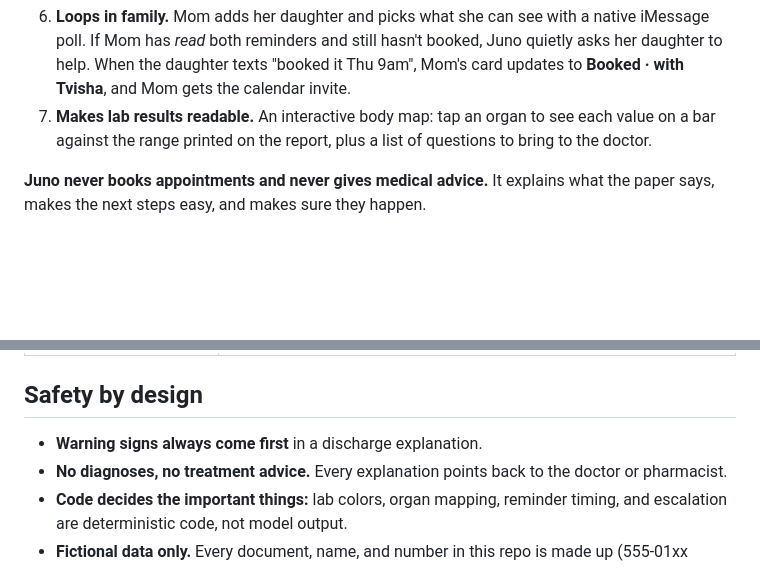
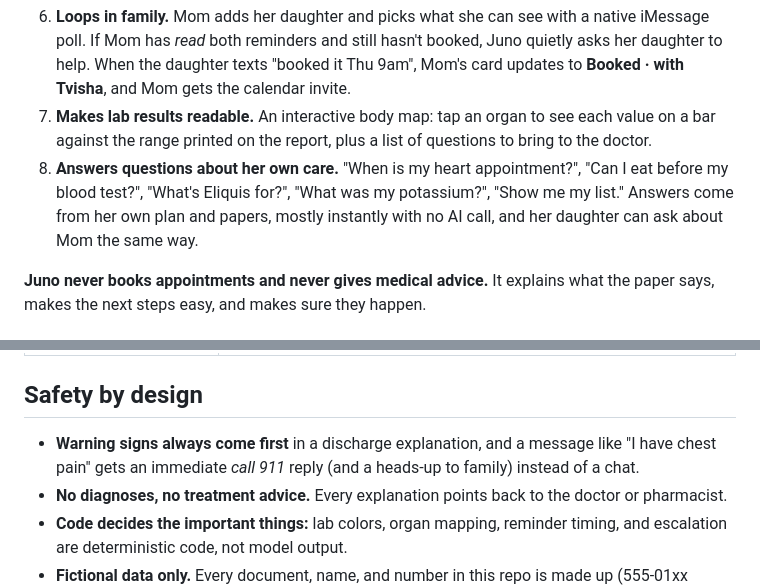
Before and after one commit to NikhileshThiru/juno, a Markdown page: README.md, 2 parts joined by grey strips. Rendered like a GitHub page; blank space fills up the shorter version.

Commit message:
README: question answering and emergency safety net

```diff
--- a/README.md
+++ b/README.md
@@ -23,6 +23,7 @@ Mom texts Juno a photo of her paperwork. That's the whole interface: no app to i
 5. **Nudges, gently.** At most two reminders per step, each with the number and the script.
 6. **Loops in family.** Mom adds her daughter and picks what she can see with a native iMessage poll. If Mom has *read* both reminders and still hasn't booked, Juno quietly asks her daughter to help. When the daughter texts "booked it Thu 9am", Mom's card updates to **Booked · with Tvisha**, and Mom gets the calendar invite.
 7. **Makes lab results readable.** An interactive body map: tap an organ to see each value on a bar against the range printed on the report, plus a list of questions to bring to the doctor.
+8. **Answers questions about her own care.** "When is my heart appointment?", "Can I eat before my blood test?", "What's Eliquis for?", "What was my potassium?", "Show me my list." Answers come from her own plan and papers, mostly instantly with no AI call, and her daughter can ask about Mom the same way.
 
 **Juno never books appointments and never gives medical advice.** It explains what the paper says, makes the next steps easy, and makes sure they happen.
 
@@ -75,7 +76,7 @@ Juno runs on [Photon's Spectrum SDK](https://github.com/photon-hq/spectrum-ts) a
 
 ## Safety by design
 
-- **Warning signs always come first** in a discharge explanation.
+- **Warning signs always come first** in a discharge explanation, and a message like "I have chest pain" gets an immediate *call 911* reply (and a heads-up to family) instead of a chat.
 - **No diagnoses, no treatment advice.** Every explanation points back to the doctor or pharmacist.
 - **Code decides the important things:** lab colors, organ mapping, reminder timing, and escalation are deterministic code, not model output.
 - **Fictional data only.** Every document, name, and number in this repo is made up (555-01xx phone numbers, "SAMPLE DOCUMENT" on every page).
```
